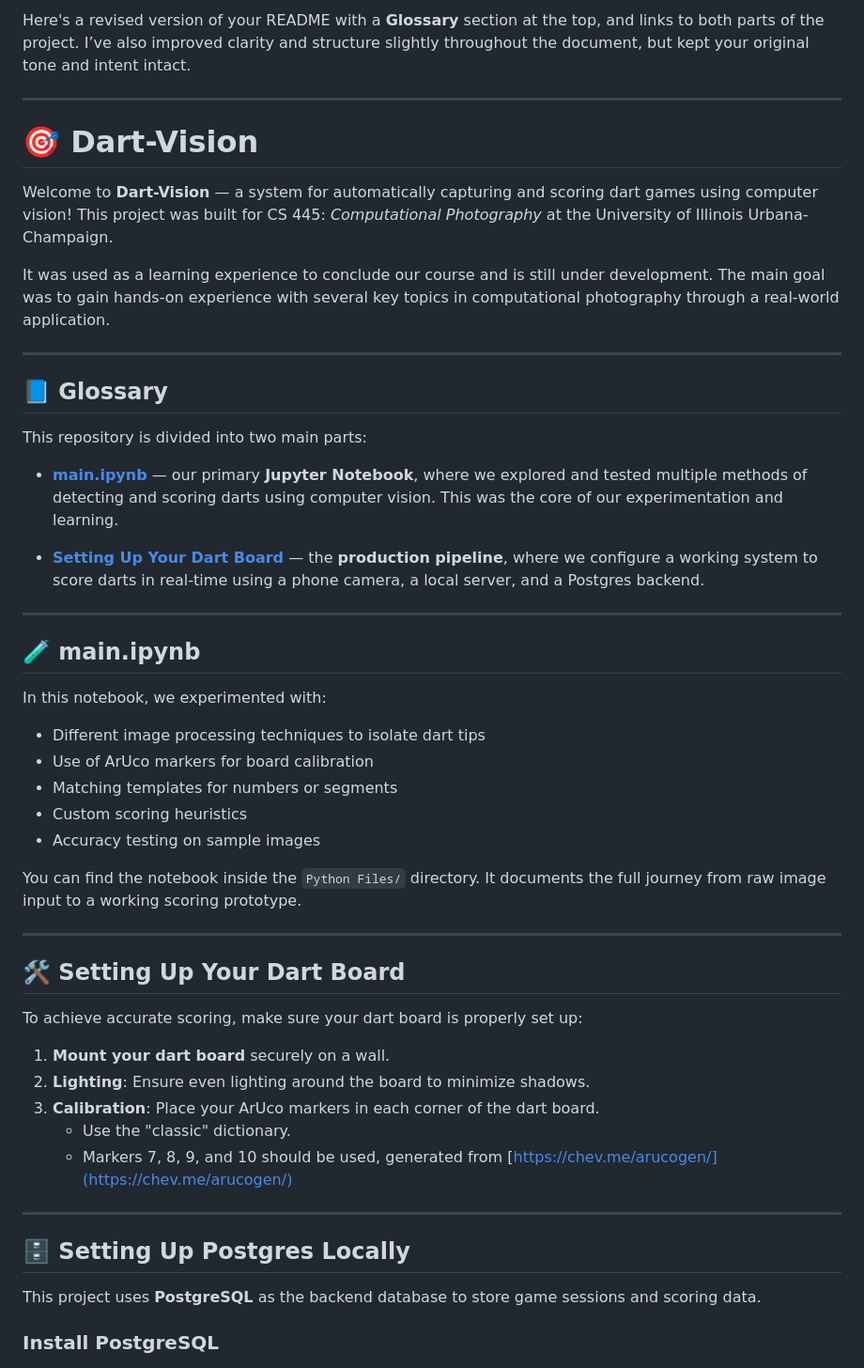
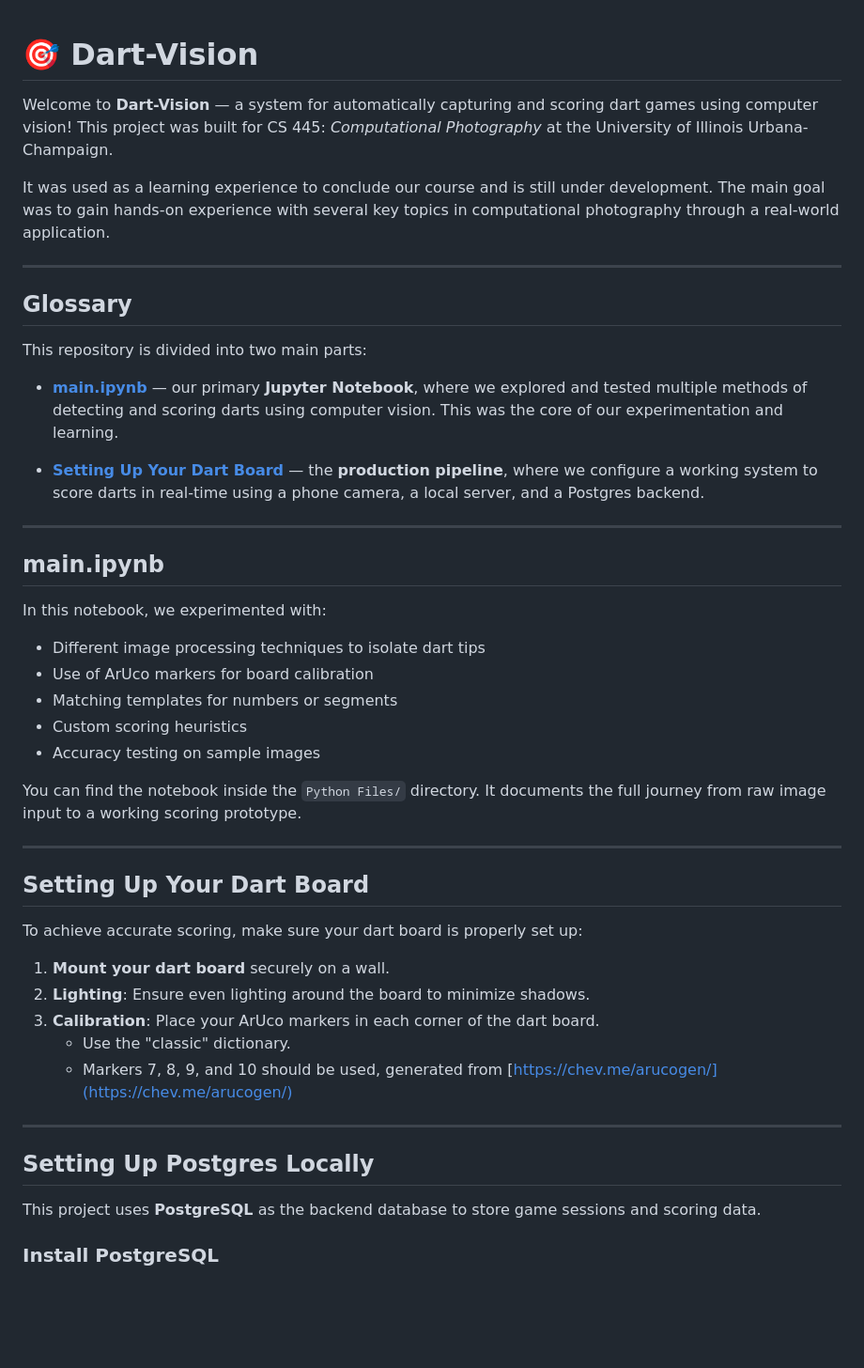
Before and after one commit to reedwrogers/Dart-Vision, a Markdown page: README.md, the part around the change printed below. Shown: that part at 94% size. Rendered like a GitHub page; blank space fills up the shorter version.

```diff
--- a/README.md
+++ b/README.md
@@ -1,7 +1,3 @@
-Here's a revised version of your README with a **Glossary** section at the top, and links to both parts of the project. I’ve also improved clarity and structure slightly throughout the document, but kept your original tone and intent intact.
-
----
-
 # 🎯 Dart-Vision
 
 Welcome to **Dart-Vision** — a system for automatically capturing and scoring dart games using computer vision! This project was built for CS 445: *Computational Photography* at the University of Illinois Urbana-Champaign.
@@ -10,7 +6,7 @@ It was used as a learning experience to conclude our course and is still under d
 
 ---
 
-## 📘 Glossary
+## Glossary
 
 This repository is divided into two main parts:
 
@@ -20,7 +16,7 @@ This repository is divided into two main parts:
 
 ---
 
-## 🧪 main.ipynb <a id="mainipynb"></a>
+## main.ipynb <a id="mainipynb"></a>
 
 In this notebook, we experimented with:
 
@@ -34,7 +30,7 @@ You can find the notebook inside the `Python Files/` directory. It documents the
 
 ---
 
-## 🛠️ Setting Up Your Dart Board <a id="setting-up-your-dart-board"></a>
+## Setting Up Your Dart Board <a id="setting-up-your-dart-board"></a>
 
 To achieve accurate scoring, make sure your dart board is properly set up:
 
@@ -46,7 +42,7 @@ To achieve accurate scoring, make sure your dart board is properly set up:
 
 ---
 
-## 🗄️ Setting Up Postgres Locally
+## Setting Up Postgres Locally
 
 This project uses **PostgreSQL** as the backend database to store game sessions and scoring data.
 
```
Also changed, not shown: other parts of README.md (+6 -6 lines).
